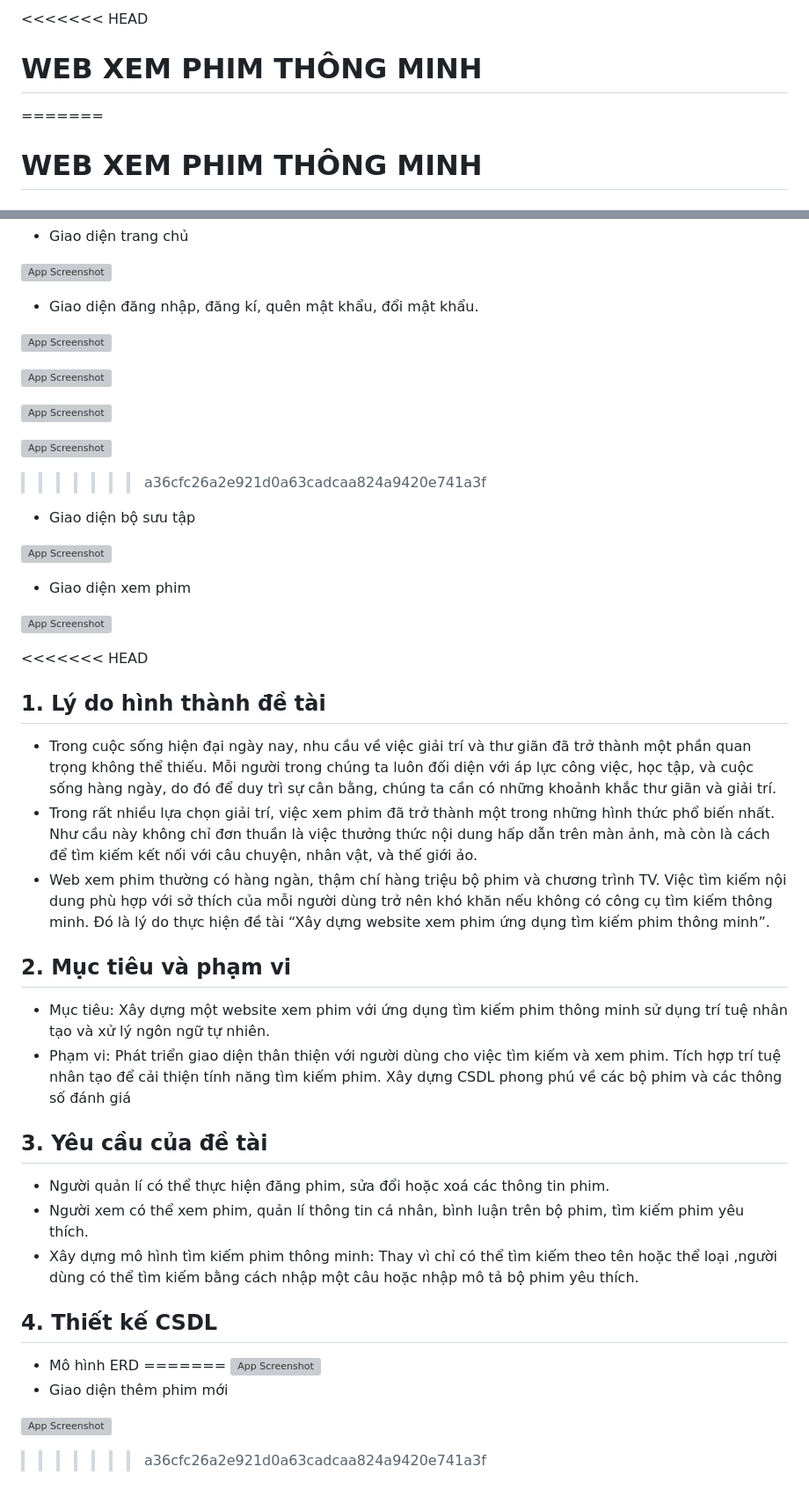
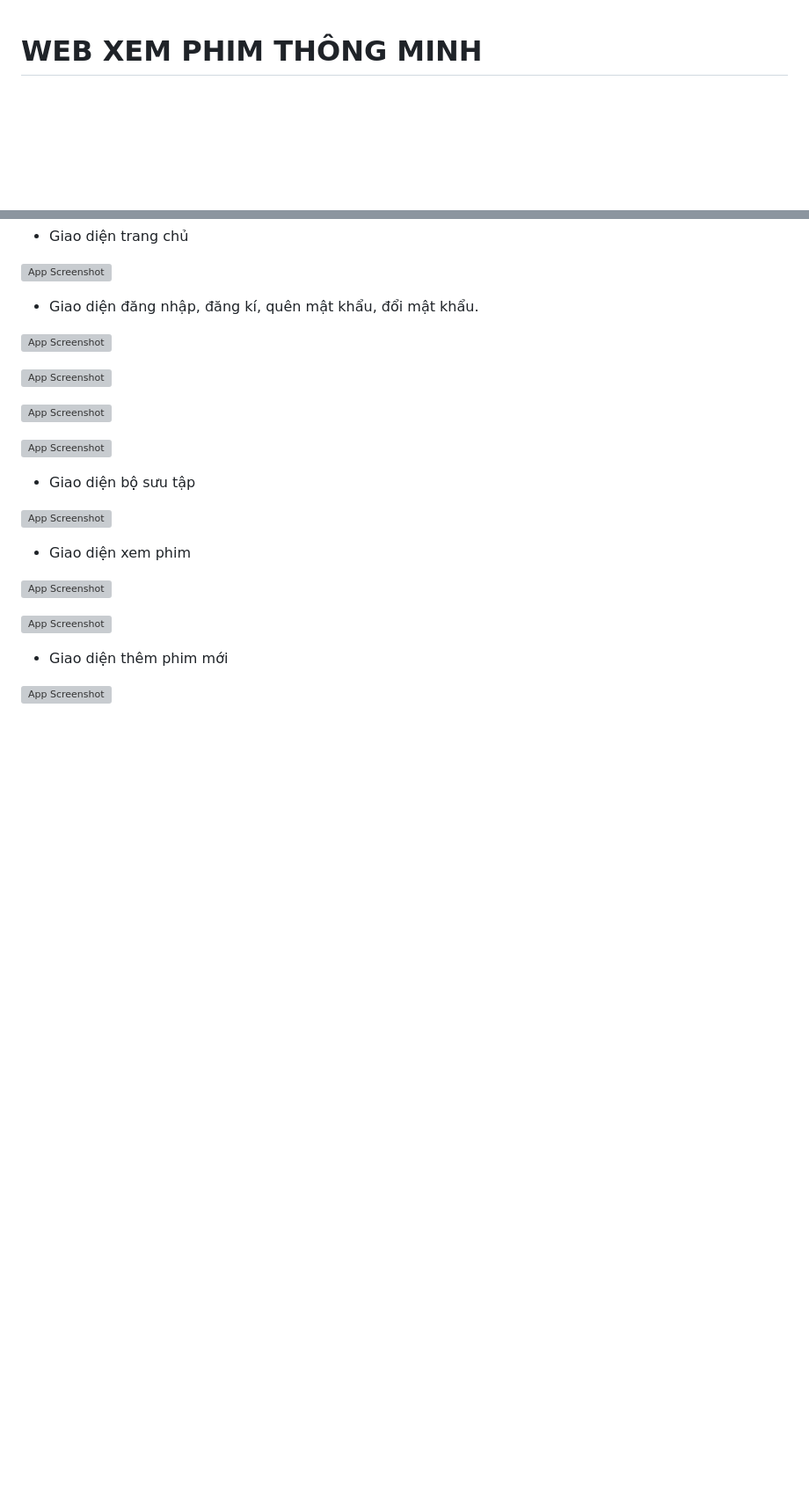
Before and after one commit to phamducthangptit/HTTM, a Markdown page: README.md, 2 parts joined by grey strips. Shown at 88% size. Drawn GitHub-style; blank space fills up the shorter version; grey boxes are pictures that could not be loaded.

```diff
--- a/README.md
+++ b/README.md
@@ -1,7 +1,3 @@
-<<<<<<< HEAD
-
-# WEB XEM PHIM THÔNG MINH
-=======
 # WEB XEM PHIM THÔNG MINH
 ## 1.	Lý do hình thành đề tài
 -	Trong cuộc sống hiện đại ngày nay, nhu cầu về việc giải trí và thư giãn đã trở thành một phần quan trọng không thể thiếu. Mỗi người trong chúng ta luôn đối diện với áp lực công việc, học tập, và cuộc sống hàng ngày, do đó để duy trì sự cân bằng, chúng ta cần có những khoảnh khắc thư giãn và giải trí.
@@ -34,7 +30,6 @@
 ![App Screenshot](https://github.com/phamducthangptit/HTTM/assets/84903801/96e41d0f-c740-4222-a021-781776ca930e)
 
 ![App Screenshot](https://github.com/phamducthangptit/HTTM/assets/84903801/7fc2b525-2e1a-4446-8d9b-aca72f556673)
->>>>>>> a36cfc26a2e921d0a63cadcaa824a9420e741a3f
 
 -	Giao diện bộ sưu tập
 
@@ -43,28 +38,8 @@
 
 ![App Screenshot](https://github.com/phamducthangptit/HTTM/assets/84903801/7274060a-6bf6-40e9-8b7f-180dc115c6c8)
 
-<<<<<<< HEAD
-## 1.	Lý do hình thành đề tài
--	Trong cuộc sống hiện đại ngày nay, nhu cầu về việc giải trí và thư giãn đã trở thành một phần quan trọng không thể thiếu. Mỗi người trong chúng ta luôn đối diện với áp lực công việc, học tập, và cuộc sống hàng ngày, do đó để duy trì sự cân bằng, chúng ta cần có những khoảnh khắc thư giãn và giải trí.
--	Trong rất nhiều lựa chọn giải trí, việc xem phim đã trở thành một trong những hình thức phổ biến nhất. Như cầu này không chỉ đơn thuần là việc thưởng thức nội dung hấp dẫn trên màn ảnh, mà còn là cách để tìm kiếm kết nối với câu chuyện, nhân vật, và thế giới ảo.
--	Web xem phim thường có hàng ngàn, thậm chí hàng triệu bộ phim và chương trình TV. Việc tìm kiếm nội dung phù hợp với sở thích của mỗi người dùng trở nên khó khăn nếu không có công cụ tìm kiếm thông minh. Đó là lý do thực hiện đề tài “Xây dựng website xem phim ứng dụng tìm kiếm phim thông minh”.
+![App Screenshot](https://github.com/phamducthangptit/HTTM/assets/84903801/40f8e8f1-7d32-4189-996b-169c4c09d5e5)
 
-## 2. Mục tiêu và phạm vi
--	Mục tiêu: Xây dựng một website xem phim với ứng dụng tìm kiếm phim thông minh sử dụng trí tuệ nhân tạo và xử lý ngôn ngữ tự nhiên.
--	Phạm vi: Phát triển giao diện thân thiện với người dùng cho việc tìm kiếm và xem phim. Tích hợp trí tuệ nhân tạo để cải thiện tính năng tìm kiếm phim. Xây dựng CSDL phong phú về các bộ phim và các thông số đánh giá
-
-## 3. Yêu cầu của đề tài
--	Người quản lí có thể thực hiện đăng phim, sửa đổi hoặc xoá các thông tin phim.
--	Người xem có thể xem phim, quản lí thông tin cá nhân, bình luận trên bộ phim, tìm kiếm phim yêu thích.
--	Xây dựng mô hình tìm kiếm phim thông minh: Thay vì chỉ có thể tìm kiếm theo tên hoặc thể loại ,người dùng có thể tìm kiếm bằng cách nhập một câu hoặc nhập mô tả bộ phim yêu thích.
-
-## 4. Thiết kế CSDL
-- Mô hình ERD
-=======
-![App Screenshot](https://github.com/phamducthangptit/HTTM/assets/84903801/40f8e8f1-7d32-4189-996b-169c4c09d5e5)
 -	Giao diện thêm phim mới
 
 ![App Screenshot](https://github.com/phamducthangptit/HTTM/assets/84903801/49e9b3dd-645d-40b2-9071-f1803d4a7c20)
-
-
->>>>>>> a36cfc26a2e921d0a63cadcaa824a9420e741a3f
```
